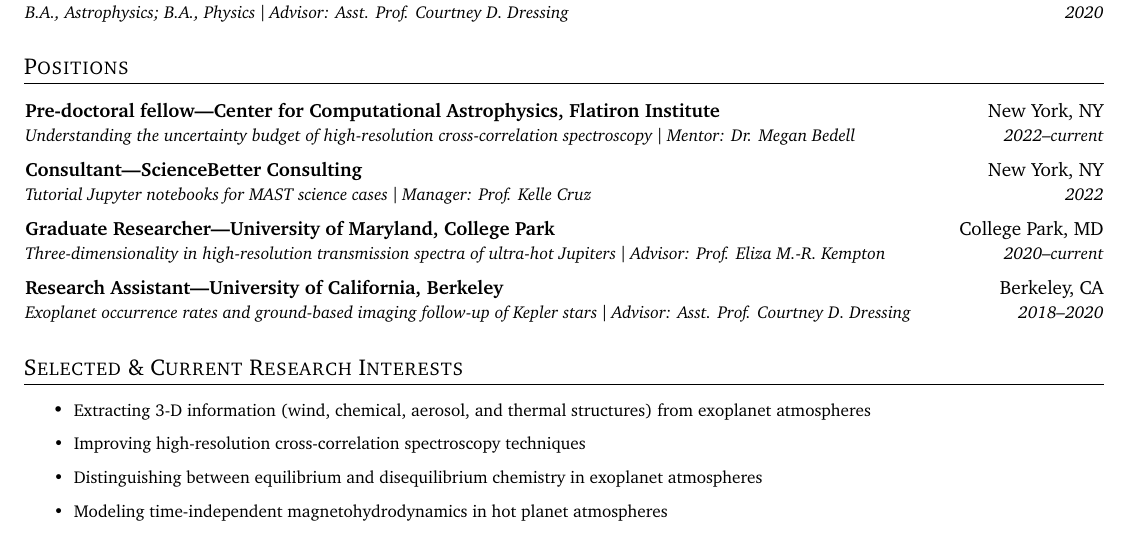
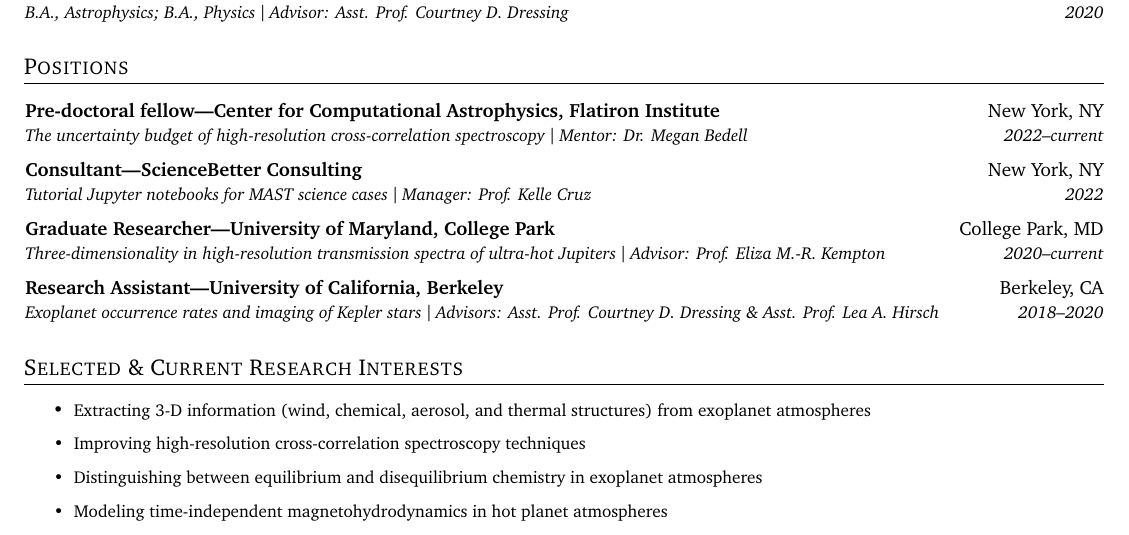
Before and after one commit to arjunsavel/CV, a LaTeX document (main.tex): part of page 1 of 4, cut so that both start at the same text. Compiled offline with pdfLaTeX.

Commit message:
Updates from Overleaf

```diff
--- a/main.tex
+++ b/main.tex
@@ -171,7 +171,7 @@
 
   \resumeSubheading
       {Pre-doctoral fellow---Center for Computational Astrophysics, Flatiron Institute}{New York, NY}
-      {Understanding the uncertainty budget of high-resolution cross-correlation spectroscopy $\vert$ Mentor: Dr. Megan Bedell}{2022--current}{
+      {The uncertainty budget of high-resolution cross-correlation spectroscopy $\vert$ Mentor: Dr. Megan Bedell}{2022--current}{
     }
 
     \resumeSubheading
@@ -186,7 +186,7 @@
     % \vspace{5pt}
     \resumeSubheading
       {Research Assistant---University of California, Berkeley}{Berkeley, CA}
-      {Exoplanet occurrence rates and ground-based imaging follow-up of Kepler stars $\vert$ Advisor: Asst. Prof. Courtney D. Dressing}{2018--2020}{
+      {Exoplanet occurrence rates and imaging of Kepler stars $\vert$ Advisors: Asst. Prof. Courtney D. Dressing \& Asst. Prof. Lea A. Hirsch}{2018--2020}{
     }
 
 
```
